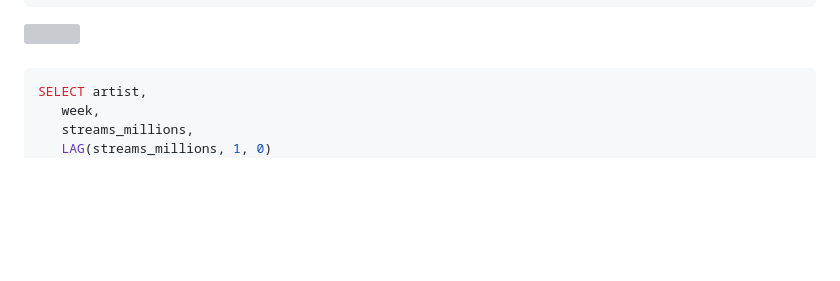
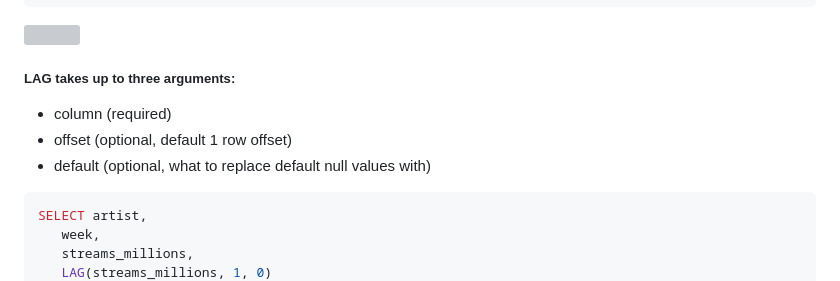
Before and after one commit to logambigaik/SQL-Practice-sqlbolt, a Markdown page: Advanced SQL for Data Science.md, the part around the change. Drawn GitHub-style; blank space fills up the shorter version; grey boxes are pictures that could not be loaded.

````diff
--- a/Advanced SQL for Data Science.md
+++ b/Advanced SQL for Data Science.md
@@ -156,8 +156,11 @@ WHERE artist = 'Lady Gaga';
 ```
 <img src="https://github.com/user-attachments/assets/dff3990a-c13b-4e8b-bad0-5d6dfc0579a9" width=220 />
 
+##### LAG takes up to three arguments:
 
-###
+ * column (required)
+ * offset (optional, default 1 row offset)
+ * default (optional, what to replace default null values with)
 
 ```sql
 SELECT artist,
````
